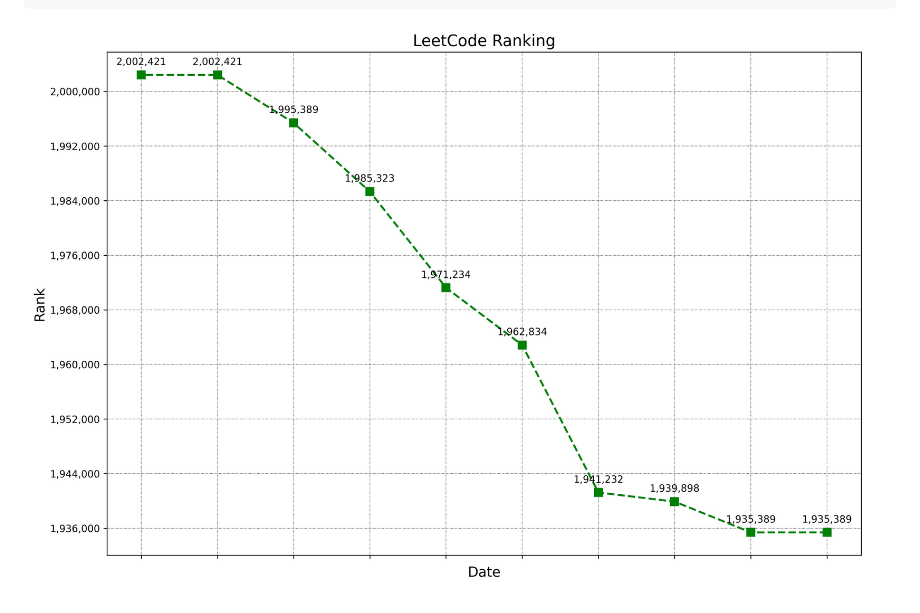
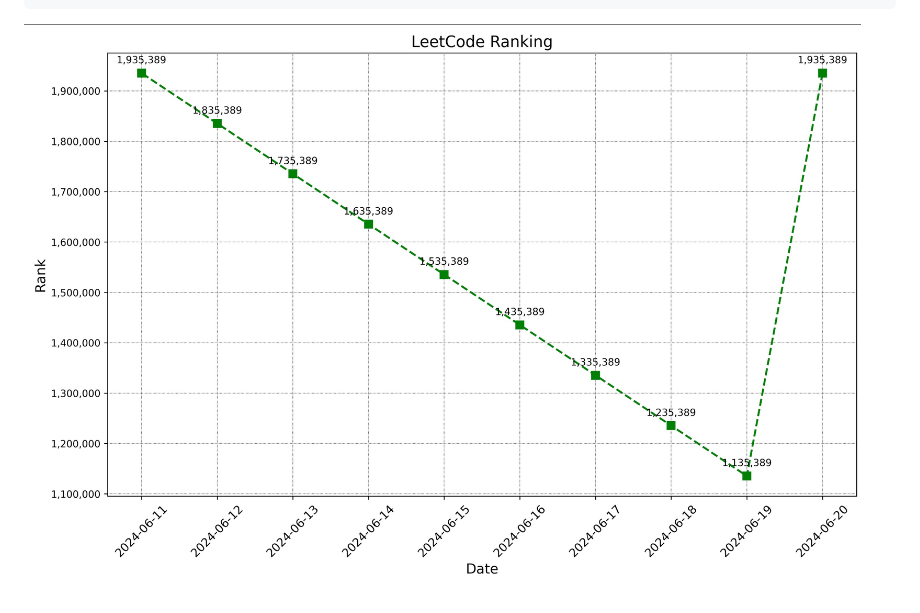
Before and after one commit to egg528/leetcode-rank-tracker, a Markdown page: README.md, the part around the change. Rendered like a GitHub page; pictures changed too: docs/img/ranking_sample.jpg (added), docs/img/ranking_sample2.jpg (deleted).

Commit message:
docs: change ranking sample image

````diff
--- a/README.md
+++ b/README.md
@@ -35,4 +35,4 @@ date,rank
 2024-06-18,1939898
 2024-06-19,1935389
 ```
-![sample_ranking.jpg](docs/img/ranking_sample2.jpg)
+![sample_ranking.jpg](docs/img/ranking_sample.jpg)
````
Also changed, not shown: 2 other files.
